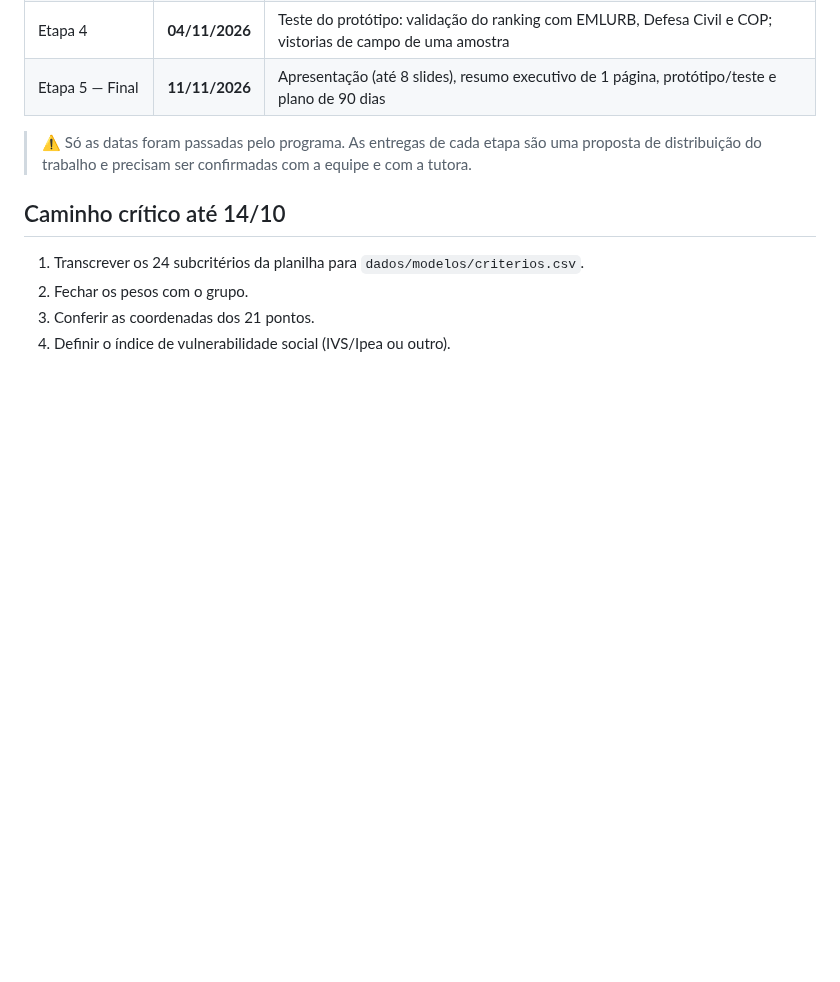
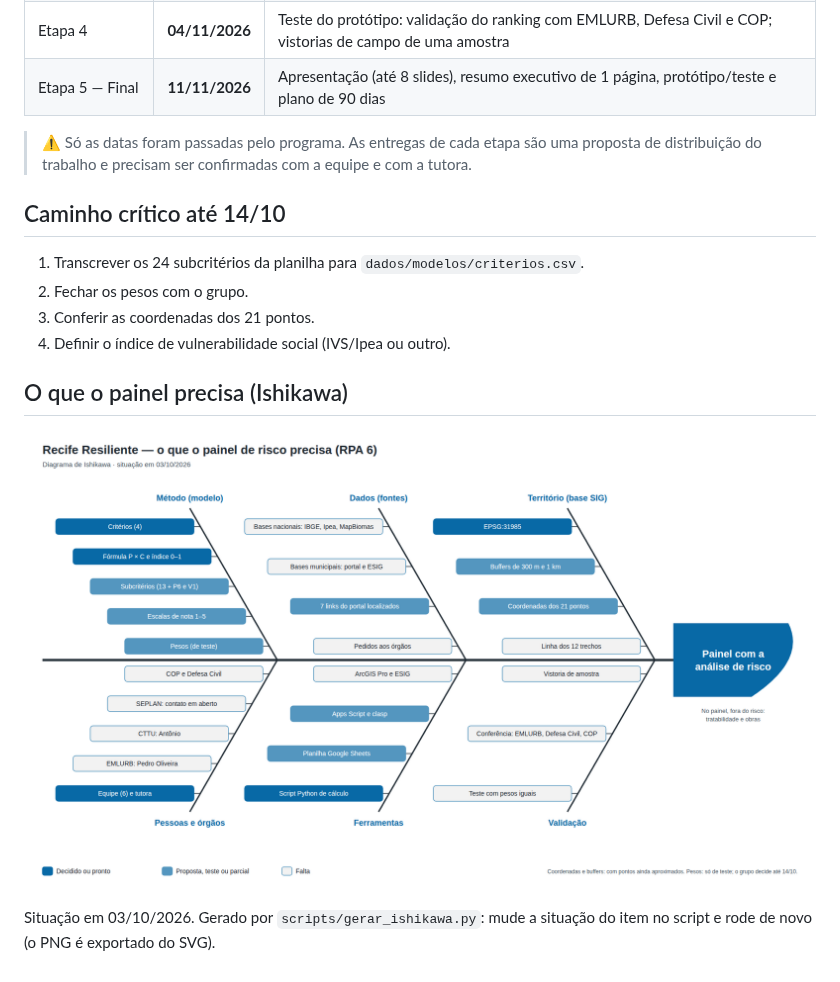
Before and after one commit to pvnfpedro-lgtm/Recife-Resiliente, a Markdown page: docs/04-cronograma.md, the part around the change. Drawn GitHub-style; pictures changed too: docs/img/ishikawa_painel.png (added); blank space fills up the shorter version.

```diff
--- a/docs/04-cronograma.md
+++ b/docs/04-cronograma.md
@@ -16,3 +16,9 @@
 2. Fechar os pesos com o grupo.
 3. Conferir as coordenadas dos 21 pontos.
 4. Definir o índice de vulnerabilidade social (IVS/Ipea ou outro).
+
+## O que o painel precisa (Ishikawa)
+![Ishikawa do painel de risco](img/ishikawa_painel.png)
+
+Situação em 03/10/2026. Gerado por `scripts/gerar_ishikawa.py`: mude a
+situação do item no script e rode de novo (o PNG é exportado do SVG).
```
Also changed, not shown: 2 other files.
